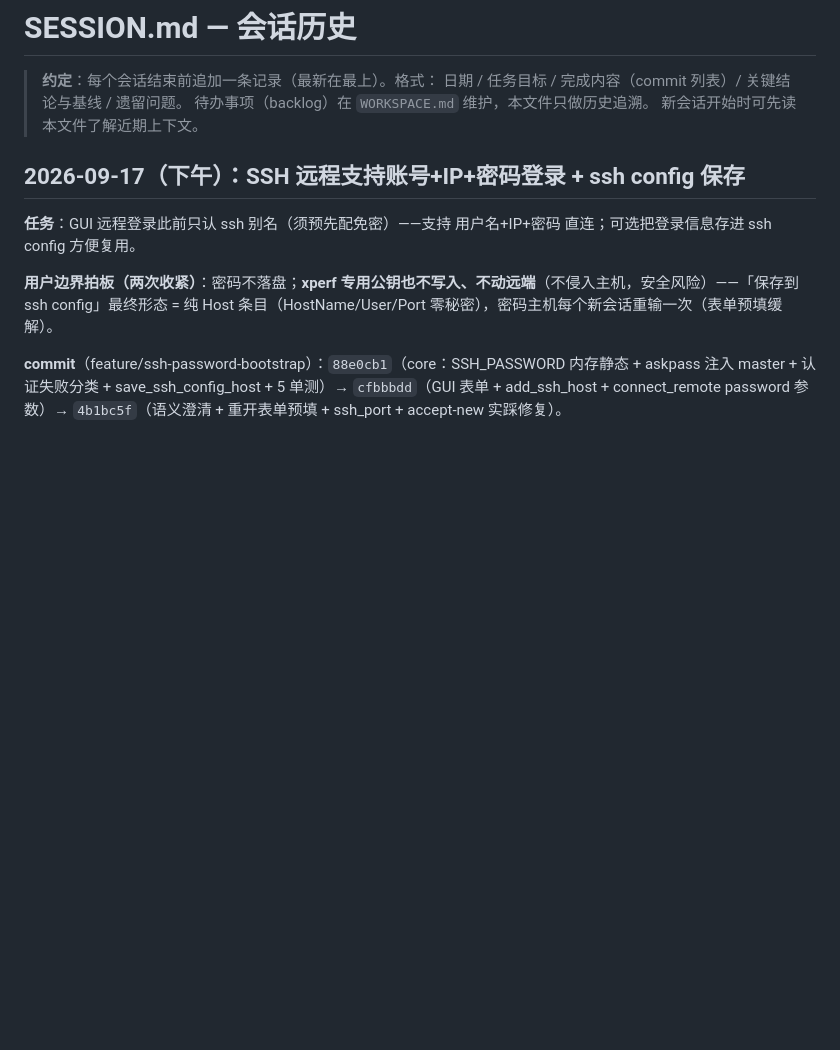
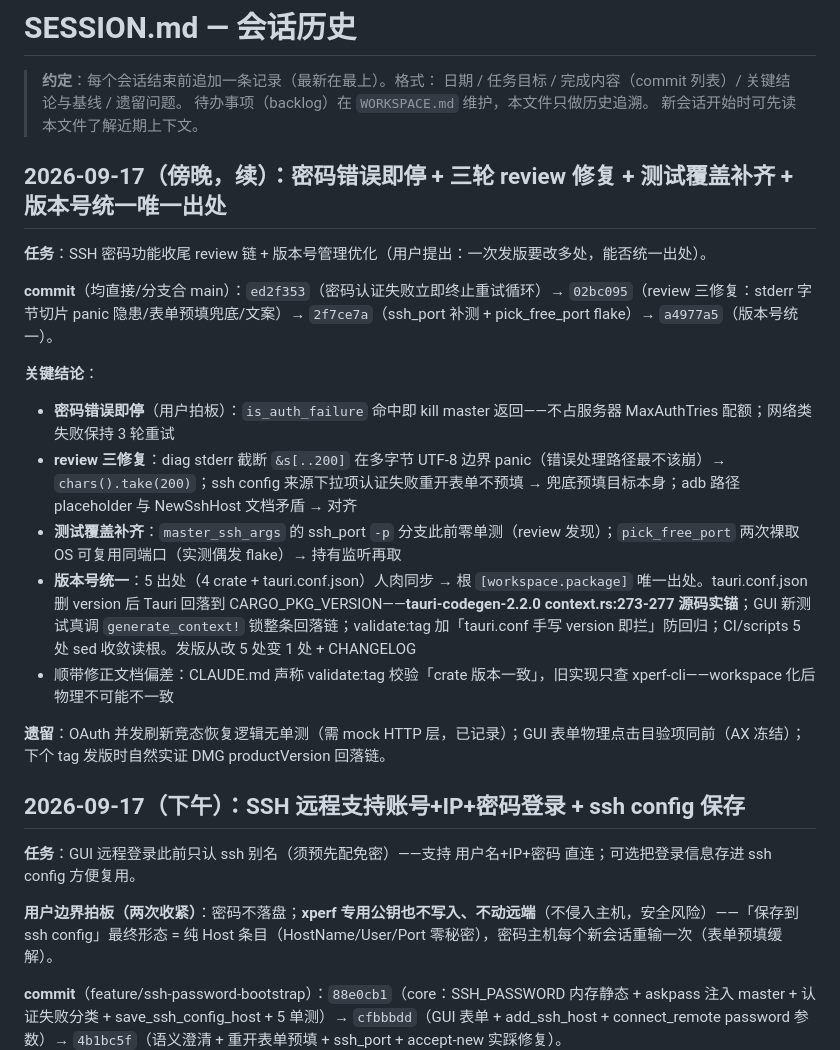
Before and after one commit to HanYunChenLuo/xtools, a Markdown page: SESSION.md, the part around the change. Rendered like a GitHub page; blank space fills up the shorter version.

Commit message:
docs: SESSION 补记（密码即停/review 修复/覆盖补齐/版本号统一）

```diff
--- a/SESSION.md
+++ b/SESSION.md
@@ -4,6 +4,21 @@
 > 日期 / 任务目标 / 完成内容（commit 列表）/ 关键结论与基线 / 遗留问题。
 > 待办事项（backlog）在 `WORKSPACE.md` 维护，本文件只做历史追溯。
 > 新会话开始时可先读本文件了解近期上下文。
+
+## 2026-09-17（傍晚，续）：密码错误即停 + 三轮 review 修复 + 测试覆盖补齐 + 版本号统一唯一出处
+
+**任务**：SSH 密码功能收尾 review 链 + 版本号管理优化（用户提出：一次发版要改多处，能否统一出处）。
+
+**commit**（均直接/分支合 main）：`ed2f353`（密码认证失败立即终止重试循环）→ `02bc095`（review 三修复：stderr 字节切片 panic 隐患/表单预填兜底/文案）→ `2f7ce7a`（ssh_port 补测 + pick_free_port flake）→ `a4977a5`（版本号统一）。
+
+**关键结论**：
+- **密码错误即停**（用户拍板）：`is_auth_failure` 命中即 kill master 返回——不占服务器 MaxAuthTries 配额；网络类失败保持 3 轮重试
+- **review 三修复**：diag stderr 截断 `&s[..200]` 在多字节 UTF-8 边界 panic（错误处理路径最不该崩）→ `chars().take(200)`；ssh config 来源下拉项认证失败重开表单不预填 → 兜底预填目标本身；adb 路径 placeholder 与 NewSshHost 文档矛盾 → 对齐
+- **测试覆盖补齐**：`master_ssh_args` 的 ssh_port `-p` 分支此前零单测（review 发现）；`pick_free_port` 两次裸取 OS 可复用同端口（实测偶发 flake）→ 持有监听再取
+- **版本号统一**：5 出处（4 crate + tauri.conf.json）人肉同步 → 根 `[workspace.package]` 唯一出处。tauri.conf.json 删 version 后 Tauri 回落到 CARGO_PKG_VERSION——**tauri-codegen-2.2.0 context.rs:273-277 源码实锚**；GUI 新测试真调 `generate_context!` 锁整条回落链；validate:tag 加「tauri.conf 手写 version 即拦」防回归；CI/scripts 5 处 sed 收敛读根。发版从改 5 处变 1 处 + CHANGELOG
+- 顺带修正文档偏差：CLAUDE.md 声称 validate:tag 校验「crate 版本一致」，旧实现只查 xperf-cli——workspace 化后物理不可能不一致
+
+**遗留**：OAuth 并发刷新竞态恢复逻辑无单测（需 mock HTTP 层，已记录）；GUI 表单物理点击目验项同前（AX 冻结）；下个 tag 发版时自然实证 DMG productVersion 回落链。
 
 ## 2026-09-17（下午）：SSH 远程支持账号+IP+密码登录 + ssh config 保存
 
```
